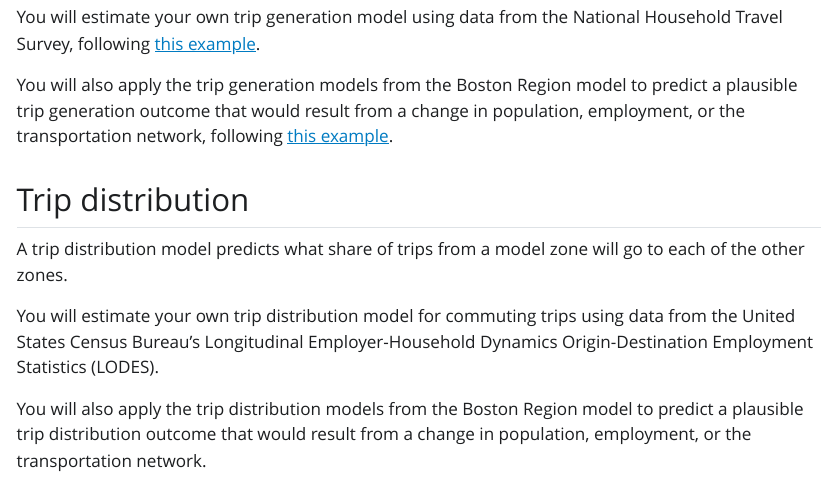
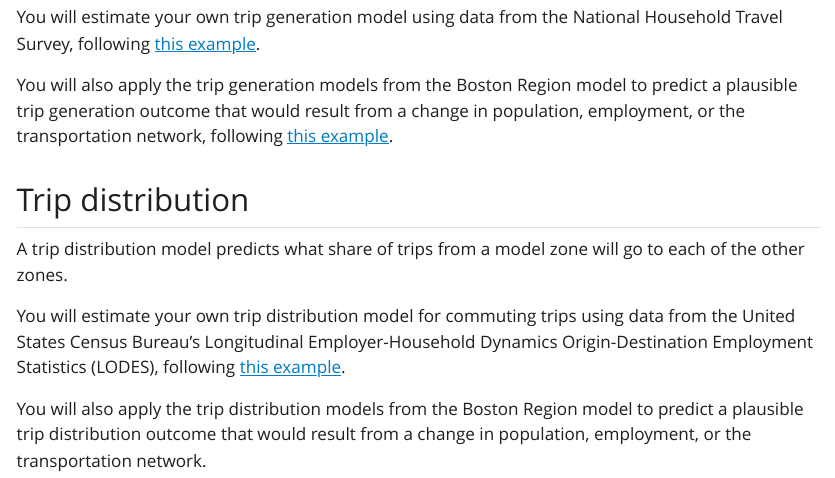
Before and after one commit to GSD-SES-5394-Sp2025/GSD-SES-5394-Sp2025.github.io, a Quarto document (index.qmd): the page in a window 1100 px wide, from 2750 px down. The pictures show the output file index.html that the author committed with the source, opened offline; Quarto's library style sheets are replaced by a plain one without menus.

Commit message:
Added example for individual trip distribution assignment.

```diff
--- a/index.qmd
+++ b/index.qmd
@@ -88,6 +88,6 @@ You will also apply the trip generation models from the Boston Region model to p
 
 A trip distribution model predicts what share of trips from a model zone will go to each of the other zones.
 
-You will estimate your own trip distribution model for commuting trips using data from the United States Census Bureau's Longitudinal Employer-Household Dynamics Origin-Destination Employment Statistics (LODES).
+You will estimate your own trip distribution model for commuting trips using data from the United States Census Bureau's Longitudinal Employer-Household Dynamics Origin-Destination Employment Statistics (LODES), following [this example](https://gsd-ses-5394-sp2025.github.io/examples/P4/P4.html).
 
 You will also apply the trip distribution models from the Boston Region model to predict a plausible trip distribution outcome that would result from a change in population, employment, or the transportation network.
```
Also changed, not shown: index.html.
